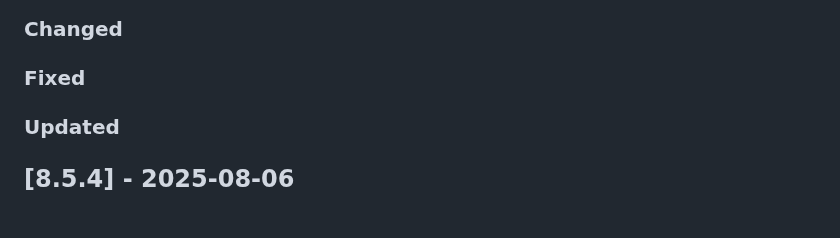
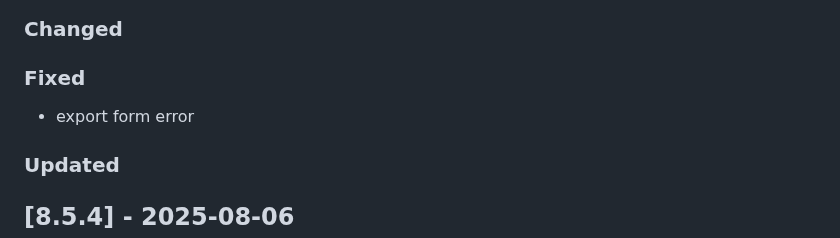
Before and after one commit to Tsjippy/forms, a Markdown page: CHANGELOG.md, the part around the change. Drawn GitHub-style; blank space fills up the shorter version.

Commit message:
Update changelog with commit message

```diff
--- a/CHANGELOG.md
+++ b/CHANGELOG.md
@@ -6,6 +6,7 @@
 ### Changed
 
 ### Fixed
+- export form error
 
 ### Updated
 
```
